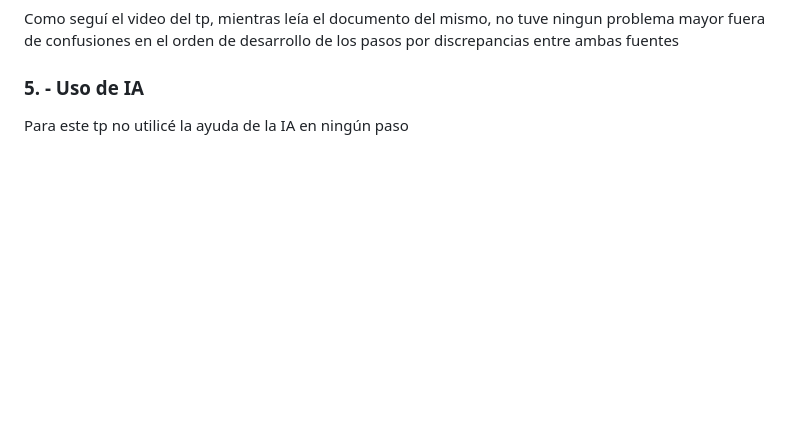
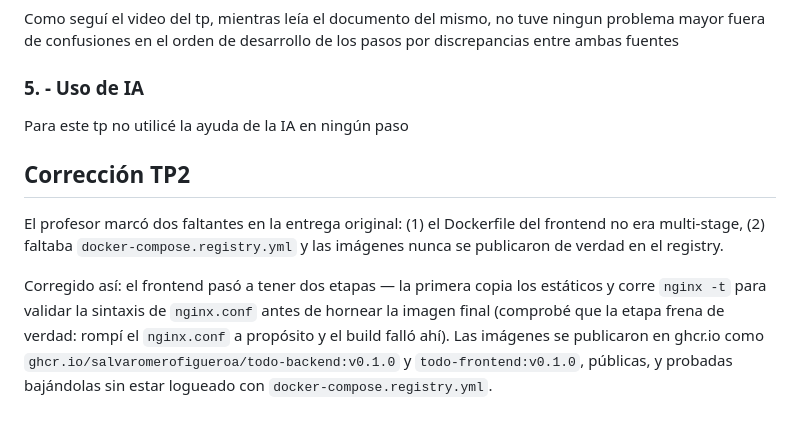
Before and after one commit to SalvaRomeroFigueroa/ingsoft3-tp01, a Markdown page: decisiones.md, the part around the change. Drawn GitHub-style; blank space fills up the shorter version.

Commit message:
docs: agrega seccion de correccion TP2 a decisiones.md

```diff
--- a/decisiones.md
+++ b/decisiones.md
@@ -116,3 +116,17 @@ Como seguí el video del tp, mientras leía el documento del mismo, no tuve ning
 ### 5. - Uso de IA
 
 Para este tp no utilicé la ayuda de la IA en ningún paso
+
+## Corrección TP2
+
+El profesor marcó dos faltantes en la entrega original: (1) el Dockerfile del
+frontend no era multi-stage, (2) faltaba `docker-compose.registry.yml` y las
+imágenes nunca se publicaron de verdad en el registry.
+
+Corregido así: el frontend pasó a tener dos etapas — la primera copia los
+estáticos y corre `nginx -t` para validar la sintaxis de `nginx.conf` antes
+de hornear la imagen final (comprobé que la etapa frena de verdad: rompí el
+`nginx.conf` a propósito y el build falló ahí). Las imágenes se publicaron en
+ghcr.io como `ghcr.io/salvaromerofigueroa/todo-backend:v0.1.0` y
+`todo-frontend:v0.1.0`, públicas, y probadas bajándolas sin estar logueado
+con `docker-compose.registry.yml`.
```
